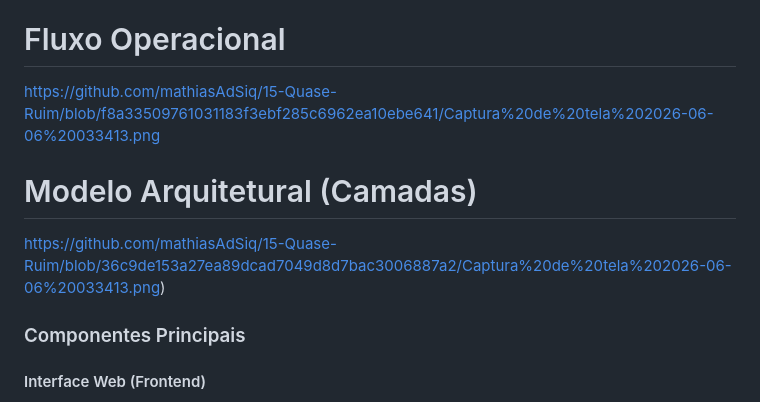
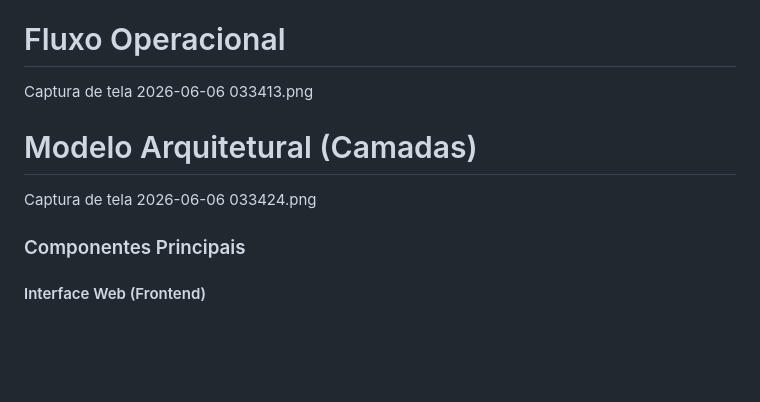
Before and after one commit to mathiasAdSiq/15-Quase-Ruim, a Markdown page: README.md, the part around one of its changes. Rendered like a GitHub page; blank space fills up the shorter version.

Commit message:
Update image references in README.md

```diff
--- a/README.md
+++ b/README.md
@@ -115,8 +115,8 @@ Planejamento futuro:
 
 # Fluxo Operacional
-https://github.com/mathiasAdSiq/15-Quase-Ruim/blob/f8a33509761031183f3ebf285c6962ea10ebe641/Captura%20de%20tela%202026-06-06%20033413.png
+Captura de tela 2026-06-06 033413.png
    # Modelo Arquitetural (Camadas)
-https://github.com/mathiasAdSiq/15-Quase-Ruim/blob/36c9de153a27ea89dcad7049d8d7bac3006887a2/Captura%20de%20tela%202026-06-06%20033413.png)
+Captura de tela 2026-06-06 033424.png
 
 ### Componentes Principais
 
```
Also changed, not shown: other parts of README.md (+1 -1 lines).
